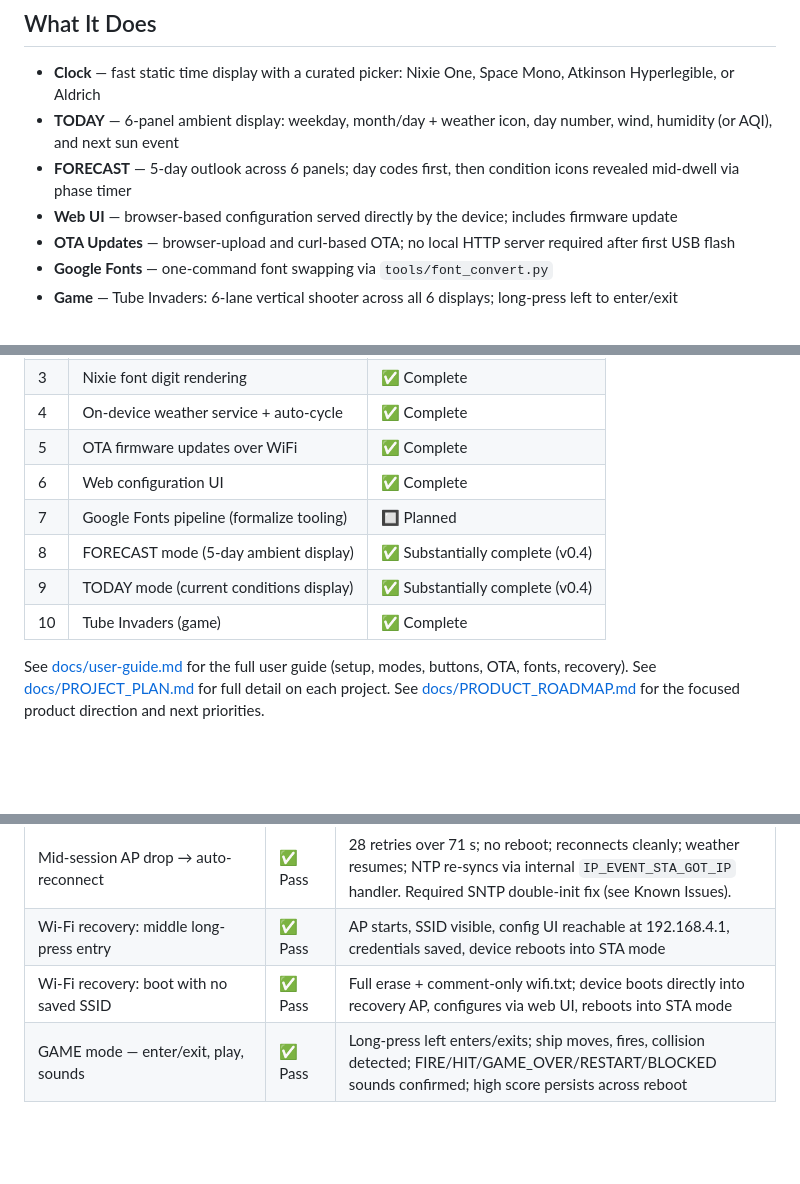
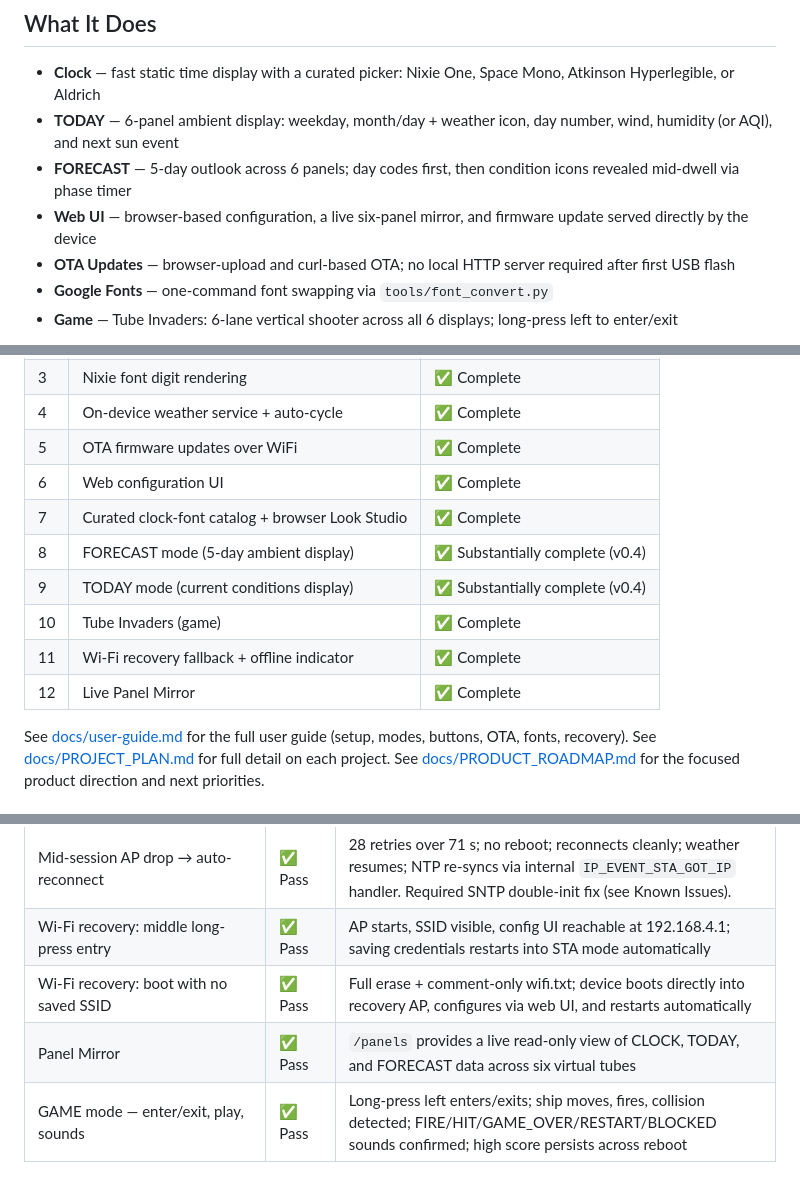
Before and after one commit to emuck/nowtube, a Markdown page: README.md, 3 parts joined by grey strips. Drawn GitHub-style; blank space fills up the shorter version.

Commit message:
docs: cover panel mirror and wifi recovery

```diff
--- a/README.md
+++ b/README.md
@@ -14,7 +14,7 @@ Based on [previoustube](https://github.com/previoustube/previoustube) by Ian Lev
 - **Clock** — fast static time display with a curated picker: Nixie One, Space Mono, Atkinson Hyperlegible, or Aldrich
 - **TODAY** — 6-panel ambient display: weekday, month/day + weather icon, day number, wind, humidity (or AQI), and next sun event
 - **FORECAST** — 5-day outlook across 6 panels; day codes first, then condition icons revealed mid-dwell via phase timer
-- **Web UI** — browser-based configuration served directly by the device; includes firmware update
+- **Web UI** — browser-based configuration, a live six-panel mirror, and firmware update served directly by the device
 - **OTA Updates** — browser-upload and curl-based OTA; no local HTTP server required after first USB flash
 - **Google Fonts** — one-command font swapping via `tools/font_convert.py`
 - **Game** — Tube Invaders: 6-lane vertical shooter across all 6 displays; long-press left to enter/exit
@@ -72,10 +72,12 @@ Browser (local)
 | 4 | On-device weather service + auto-cycle | ✅ Complete |
 | 5 | OTA firmware updates over WiFi | ✅ Complete |
 | 6 | Web configuration UI | ✅ Complete |
-| 7 | Google Fonts pipeline (formalize tooling) | 🔲 Planned |
+| 7 | Curated clock-font catalog + browser Look Studio | ✅ Complete |
 | 8 | FORECAST mode (5-day ambient display) | ✅ Substantially complete (v0.4) |
 | 9 | TODAY mode (current conditions display) | ✅ Substantially complete (v0.4) |
 | 10 | Tube Invaders (game) | ✅ Complete |
+| 11 | Wi-Fi recovery fallback + offline indicator | ✅ Complete |
+| 12 | Live Panel Mirror | ✅ Complete |
 
 See [docs/user-guide.md](docs/user-guide.md) for the full user guide (setup, modes, buttons, OTA, fonts, recovery).
 See [docs/PROJECT_PLAN.md](docs/PROJECT_PLAN.md) for full detail on each project.
@@ -102,8 +104,9 @@ The following areas have been verified on a real device running current firmware
 | OTA unreachable URL | ✅ Pass | Returns `failed` state; subsequent requests succeed |
 | OTA duplicate request while in progress | ✅ Pass | Returns `busy` while downloading; not blocked after completion |
 | Mid-session AP drop → auto-reconnect | ✅ Pass | 28 retries over 71 s; no reboot; reconnects cleanly; weather resumes; NTP re-syncs via internal `IP_EVENT_STA_GOT_IP` handler. Required SNTP double-init fix (see Known Issues). |
-| Wi-Fi recovery: middle long-press entry | ✅ Pass | AP starts, SSID visible, config UI reachable at 192.168.4.1, credentials saved, device reboots into STA mode |
-| Wi-Fi recovery: boot with no saved SSID | ✅ Pass | Full erase + comment-only wifi.txt; device boots directly into recovery AP, configures via web UI, reboots into STA mode |
+| Wi-Fi recovery: middle long-press entry | ✅ Pass | AP starts, SSID visible, config UI reachable at 192.168.4.1; saving credentials restarts into STA mode automatically |
+| Wi-Fi recovery: boot with no saved SSID | ✅ Pass | Full erase + comment-only wifi.txt; device boots directly into recovery AP, configures via web UI, and restarts automatically |
+| Panel Mirror | ✅ Pass | `/panels` provides a live read-only view of CLOCK, TODAY, and FORECAST data across six virtual tubes |
 | GAME mode — enter/exit, play, sounds | ✅ Pass | Long-press left enters/exits; ship moves, fires, collision detected; FIRE/HIT/GAME_OVER/RESTART/BLOCKED sounds confirmed; high score persists across reboot |
 
 ---
```
Also changed, not shown: other parts of README.md (+3 -1 lines), docs/menu-roadmap.md (+1 -1 lines), docs/user-guide.md (+17 -3 lines).
